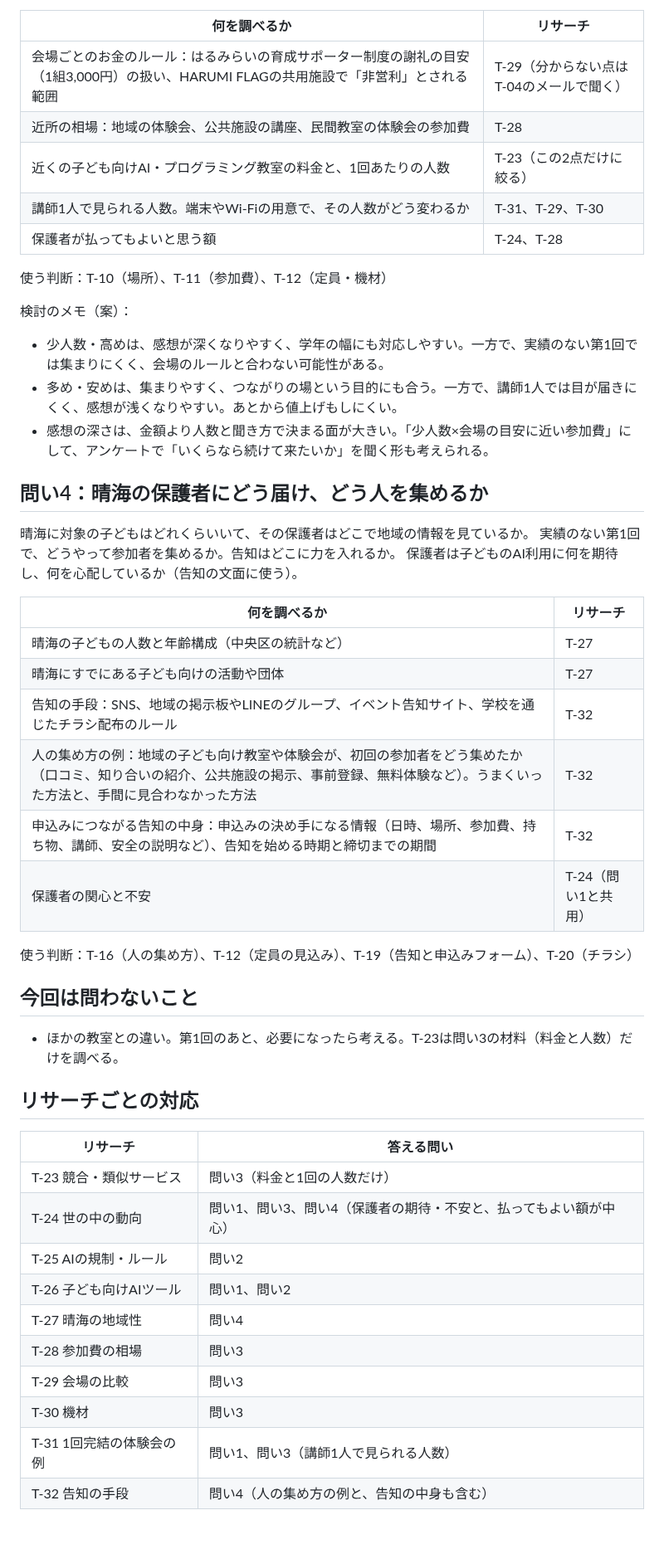
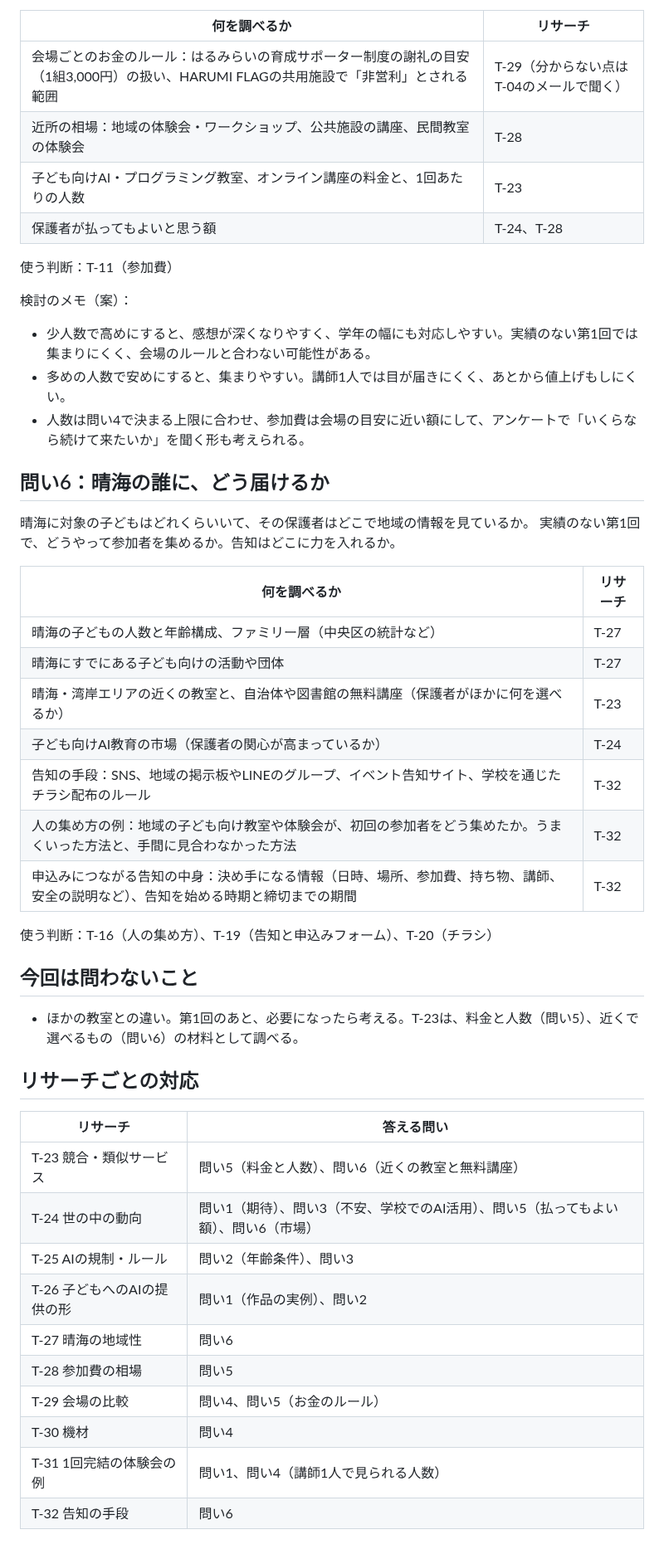
Before and after one commit to YusukeNagai/harumi_AI_lab, a Markdown page: notes/research-questions.md, the part around one of its changes. Shown at 83% size. GitHub-like rendering.

```diff
--- a/notes/research-questions.md
+++ b/notes/research-questions.md
@@ -38,50 +66,49 @@
 | 何を調べるか | リサーチ |
 |---|---|
 | 会場ごとのお金のルール：はるみらいの育成サポーター制度の謝礼の目安（1組3,000円）の扱い、HARUMI FLAGの共用施設で「非営利」とされる範囲 | T-29（分からない点はT-04のメールで聞く） |
-| 近所の相場：地域の体験会、公共施設の講座、民間教室の体験会の参加費 | T-28 |
-| 近くの子ども向けAI・プログラミング教室の料金と、1回あたりの人数 | T-23（この2点だけに絞る） |
-| 講師1人で見られる人数。端末やWi-Fiの用意で、その人数がどう変わるか | T-31、T-29、T-30 |
+| 近所の相場：地域の体験会・ワークショップ、公共施設の講座、民間教室の体験会 | T-28 |
+| 子ども向けAI・プログラミング教室、オンライン講座の料金と、1回あたりの人数 | T-23 |
 | 保護者が払ってもよいと思う額 | T-24、T-28 |
 
-使う判断：T-10（場所）、T-11（参加費）、T-12（定員・機材）
+使う判断：T-11（参加費）
 
 検討のメモ（案）：
-- 少人数・高めは、感想が深くなりやすく、学年の幅にも対応しやすい。一方で、実績のない第1回では集まりにくく、会場のルールと合わない可能性がある。
-- 多め・安めは、集まりやすく、つながりの場という目的にも合う。一方で、講師1人では目が届きにくく、感想が浅くなりやすい。あとから値上げもしにくい。
-- 感想の深さは、金額より人数と聞き方で決まる面が大きい。「少人数×会場の目安に近い参加費」にして、アンケートで「いくらなら続けて来たいか」を聞く形も考えられる。
+- 少人数で高めにすると、感想が深くなりやすく、学年の幅にも対応しやすい。実績のない第1回では集まりにくく、会場のルールと合わない可能性がある。
+- 多めの人数で安めにすると、集まりやすい。講師1人では目が届きにくく、あとから値上げもしにくい。
+- 人数は問い4で決まる上限に合わせ、参加費は会場の目安に近い額にして、アンケートで「いくらなら続けて来たいか」を聞く形も考えられる。
 
-## 問い4：晴海の保護者にどう届け、どう人を集めるか
+## 問い6：晴海の誰に、どう届けるか
 
 晴海に対象の子どもはどれくらいいて、その保護者はどこで地域の情報を見ているか。
 実績のない第1回で、どうやって参加者を集めるか。告知はどこに力を入れるか。
-保護者は子どものAI利用に何を期待し、何を心配しているか（告知の文面に使う）。
 
 | 何を調べるか | リサーチ |
 |---|---|
-| 晴海の子どもの人数と年齢構成（中央区の統計など） | T-27 |
+| 晴海の子どもの人数と年齢構成、ファミリー層（中央区の統計など） | T-27 |
 | 晴海にすでにある子ども向けの活動や団体 | T-27 |
+| 晴海・湾岸エリアの近くの教室と、自治体や図書館の無料講座（保護者がほかに何を選べるか） | T-23 |
+| 子ども向けAI教育の市場（保護者の関心が高まっているか） | T-24 |
 | 告知の手段：SNS、地域の掲示板やLINEのグループ、イベント告知サイト、学校を通じたチラシ配布のルール | T-32 |
-| 人の集め方の例：地域の子ども向け教室や体験会が、初回の参加者をどう集めたか（口コミ、知り合いの紹介、公共施設の掲示、事前登録、無料体験など）。うまくいった方法と、手間に見合わなかった方法 | T-32 |
-| 申込みにつながる告知の中身：申込みの決め手になる情報（日時、場所、参加費、持ち物、講師、安全の説明など）、告知を始める時期と締切までの期間 | T-32 |
-| 保護者の関心と不安 | T-24（問い1と共用） |
+| 人の集め方の例：地域の子ども向け教室や体験会が、初回の参加者をどう集めたか。うまくいった方法と、手間に見合わなかった方法 | T-32 |
+| 申込みにつながる告知の中身：決め手になる情報（日時、場所、参加費、持ち物、講師、安全の説明など）、告知を始める時期と締切までの期間 | T-32 |
 
-使う判断：T-16（人の集め方）、T-12（定員の見込み）、T-19（告知と申込みフォーム）、T-20（チラシ）
+使う判断：T-16（人の集め方）、T-19（告知と申込みフォーム）、T-20（チラシ）
 
 ## 今回は問わないこと
 
-- ほかの教室との違い。第1回のあと、必要になったら考える。T-23は問い3の材料（料金と人数）だけを調べる。
+- ほかの教室との違い。第1回のあと、必要になったら考える。T-23は、料金と人数（問い5）、近くで選べるもの（問い6）の材料として調べる。
 
 ## リサーチごとの対応
 
 | リサーチ | 答える問い |
 |---|---|
-| T-23 競合・類似サービス | 問い3（料金と1回の人数だけ） |
-| T-24 世の中の動向 | 問い1、問い3、問い4（保護者の期待・不安と、払ってもよい額が中心） |
-| T-25 AIの規制・ルール | 問い2 |
-| T-26 子ども向けAIツール | 問い1、問い2 |
-| T-27 晴海の地域性 | 問い4 |
-| T-28 参加費の相場 | 問い3 |
-| T-29 会場の比較 | 問い3 |
-| T-30 機材 | 問い3 |
-| T-31 1回完結の体験会の例 | 問い1、問い3（講師1人で見られる人数） |
-| T-32 告知の手段 | 問い4（人の集め方の例と、告知の中身も含む） |
+| T-23 競合・類似サービス | 問い5（料金と人数）、問い6（近くの教室と無料講座） |
+| T-24 世の中の動向 | 問い1（期待）、問い3（不安、学校でのAI活用）、問い5（払ってもよい額）、問い6（市場） |
+| T-25 AIの規制・ルール | 問い2（年齢条件）、問い3 |
+| T-26 子どもへのAIの提供の形 | 問い1（作品の実例）、問い2 |
+| T-27 晴海の地域性 | 問い6 |
+| T-28 参加費の相場 | 問い5 |
+| T-29 会場の比較 | 問い4、問い5（お金のルール） |
+| T-30 機材 | 問い4 |
+| T-31 1回完結の体験会の例 | 問い1、問い4（講師1人で見られる人数） |
+| T-32 告知の手段 | 問い6 |
```
Also changed, not shown: other parts of notes/research-questions.md (+44 -16 lines).
